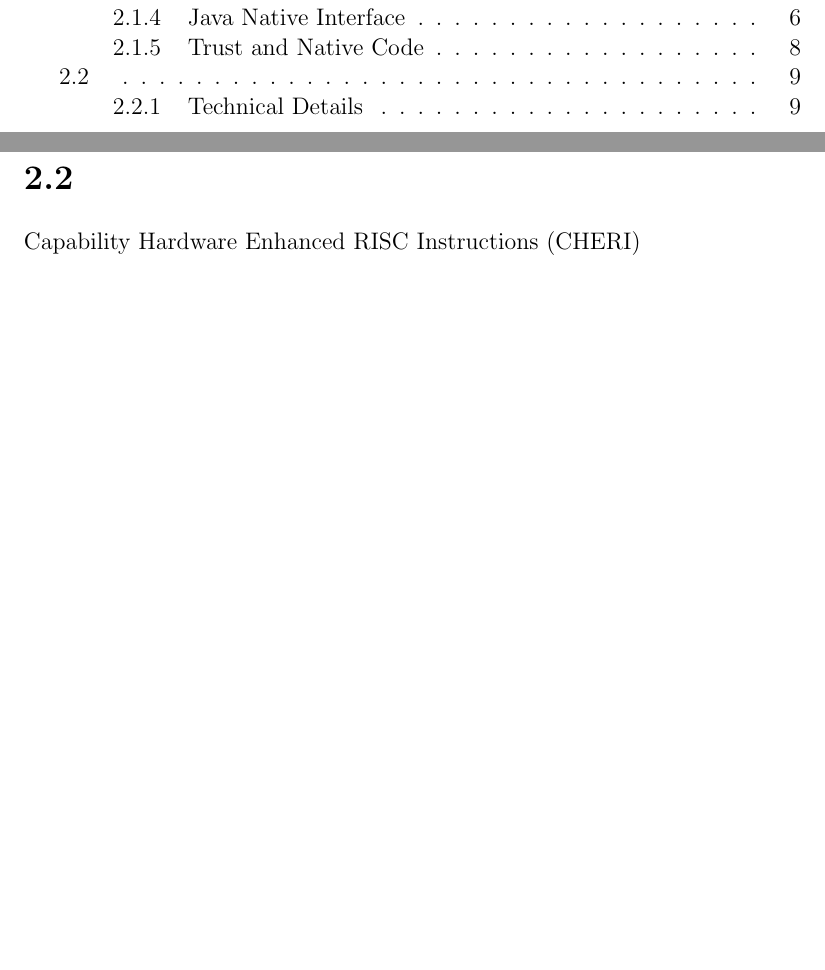
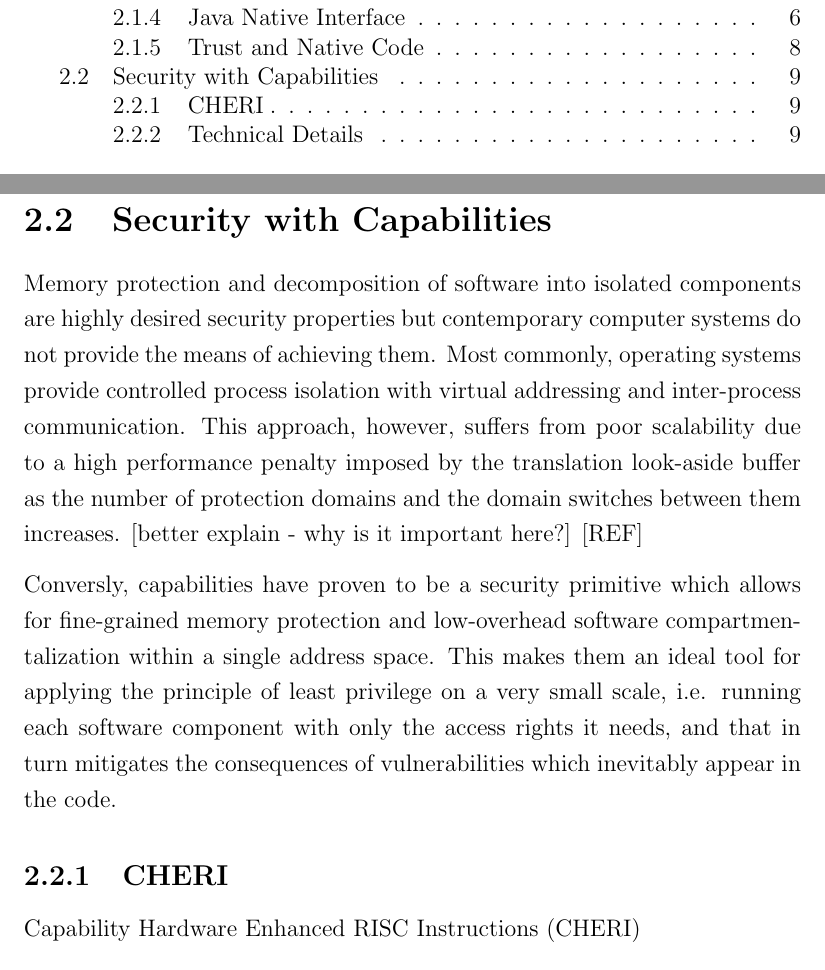
Before and after one commit to davidbrazdil/cherivm-diss, a LaTeX thesis (acs-dissertation.tex): two parts of pages 7 and 21 of 31, joined at a grey line, cut so that both start at the same text, the shorter picture padded with empty space. Compiled offline with pdfLaTeX.

Commit message:
Background: capabilities intro

```diff
--- a/acs-dissertation.tex
+++ b/acs-dissertation.tex
@@ -178,9 +178,13 @@ The Java VM consists mainly of: bytecode interpreter (or a compiler into native
 
 The Java framework, on the other hand, is mostly written in Java with a relatively small number of native methods which give managed code access to system calls and only these therefore need to be trusted to not violate language safety. The framework includes classes which abstract over the system resources, provides its own class loader, which selects the appropriate security policy and passes bytecode over to the VM's verifier and loader, and a default implementation of the security manager. All of these Java classes, as well as the native code, are trusted to not compromise the class hierarchy and to always enforce the active security policy.
 
-\section{}
+\section{Security with Capabilities}
 
+Memory protection and decomposition of software into isolated components are highly desired security properties but contemporary computer systems do not provide the means of achieving them. Most commonly, operating systems provide controlled process isolation with virtual addressing and inter-process communication. This approach, however, suffers from poor scalability due to a high performance penalty imposed by the translation look-aside buffer as the number of protection domains and the domain switches between them increases. [better explain - why is it important here?] [REF]
 
+Conversly, capabilities have proven to be a security primitive which allows for fine-grained memory protection and low-overhead software compartmentalization within a single address space. This makes them an ideal tool for applying the principle of least privilege on a very small scale, i.e. running each software component with only the access rights it needs, and that in turn mitigates the consequences of vulnerabilities which inevitably appear in the code.
+
+\subsection{CHERI}
 
 Capability Hardware Enhanced RISC Instructions (CHERI)
 
```
